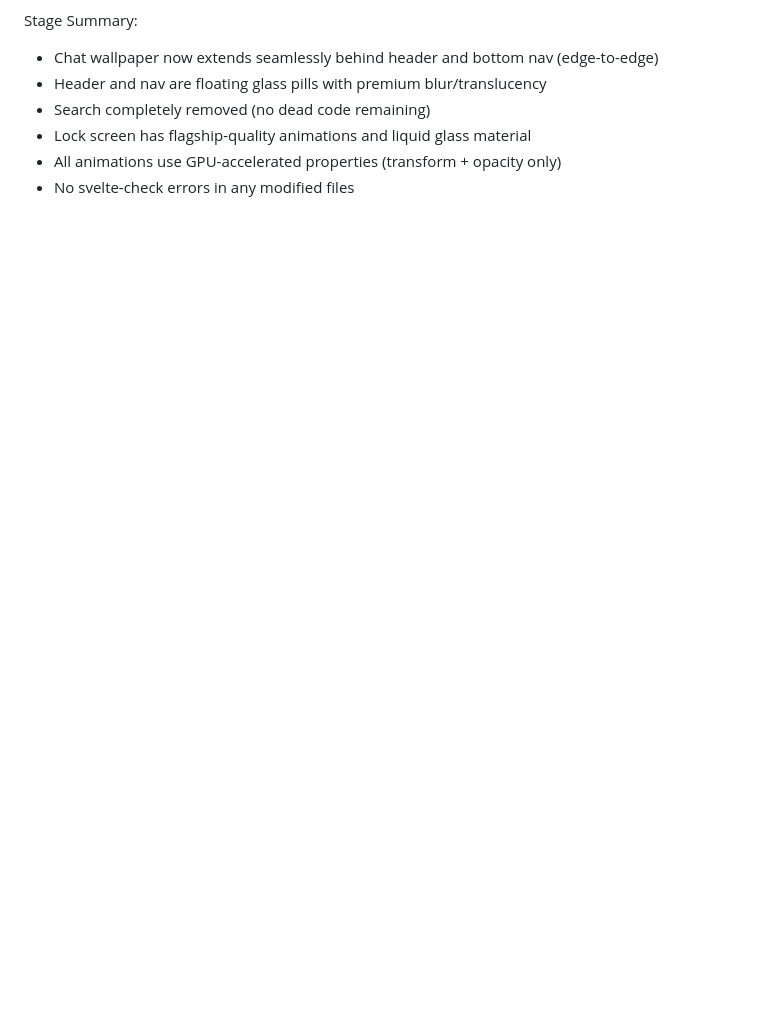
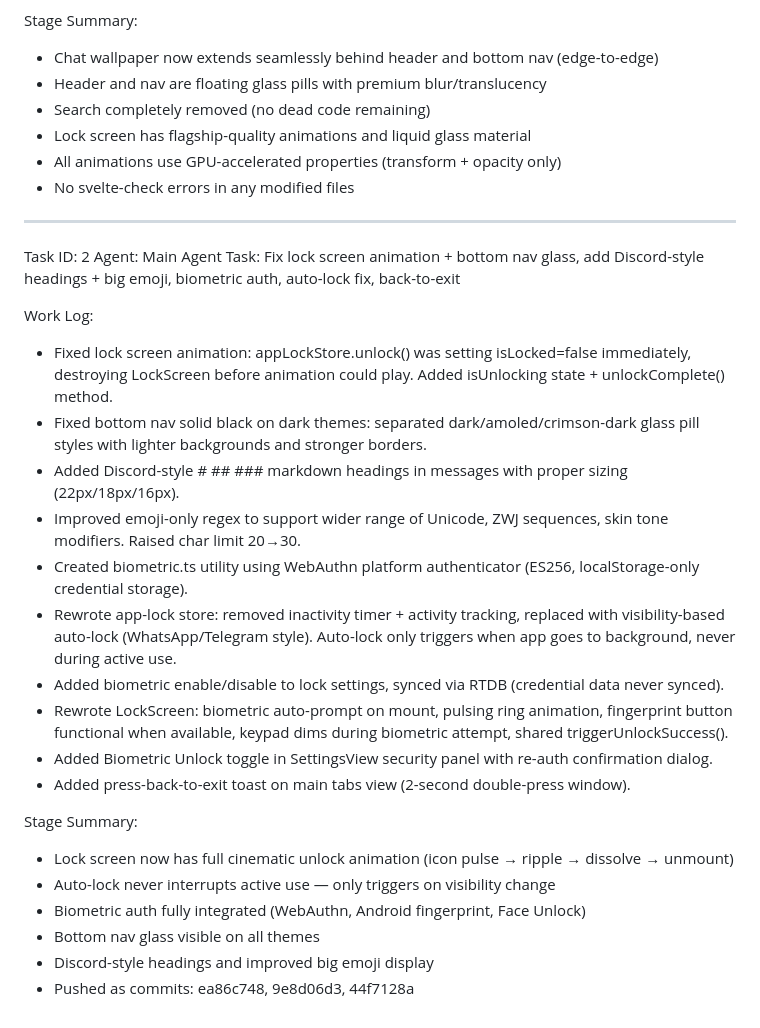
Before and after one commit to Muntazir2009/zai-realtime-chat-widget, a Markdown page: worklog.md, the part around the change. Rendered like a GitHub page; blank space fills up the shorter version.

Commit message:
fe767fe6-2dcc-4f58-91e2-5fedbdd09538

```diff
--- a/worklog.md
+++ b/worklog.md
@@ -1909,3 +1909,27 @@ Stage Summary:
 - Lock screen has flagship-quality animations and liquid glass material
 - All animations use GPU-accelerated properties (transform + opacity only)
 - No svelte-check errors in any modified files
+---
+Task ID: 2
+Agent: Main Agent
+Task: Fix lock screen animation + bottom nav glass, add Discord-style headings + big emoji, biometric auth, auto-lock fix, back-to-exit
+
+Work Log:
+- Fixed lock screen animation: appLockStore.unlock() was setting isLocked=false immediately, destroying LockScreen before animation could play. Added isUnlocking state + unlockComplete() method.
+- Fixed bottom nav solid black on dark themes: separated dark/amoled/crimson-dark glass pill styles with lighter backgrounds and stronger borders.
+- Added Discord-style # ## ### markdown headings in messages with proper sizing (22px/18px/16px).
+- Improved emoji-only regex to support wider range of Unicode, ZWJ sequences, skin tone modifiers. Raised char limit 20→30.
+- Created biometric.ts utility using WebAuthn platform authenticator (ES256, localStorage-only credential storage).
+- Rewrote app-lock store: removed inactivity timer + activity tracking, replaced with visibility-based auto-lock (WhatsApp/Telegram style). Auto-lock only triggers when app goes to background, never during active use.
+- Added biometric enable/disable to lock settings, synced via RTDB (credential data never synced).
+- Rewrote LockScreen: biometric auto-prompt on mount, pulsing ring animation, fingerprint button functional when available, keypad dims during biometric attempt, shared triggerUnlockSuccess().
+- Added Biometric Unlock toggle in SettingsView security panel with re-auth confirmation dialog.
+- Added press-back-to-exit toast on main tabs view (2-second double-press window).
+
+Stage Summary:
+- Lock screen now has full cinematic unlock animation (icon pulse → ripple → dissolve → unmount)
+- Auto-lock never interrupts active use — only triggers on visibility change
+- Biometric auth fully integrated (WebAuthn, Android fingerprint, Face Unlock)
+- Bottom nav glass visible on all themes
+- Discord-style headings and improved big emoji display
+- Pushed as commits: ea86c748, 9e8d06d3, 44f7128a
```
